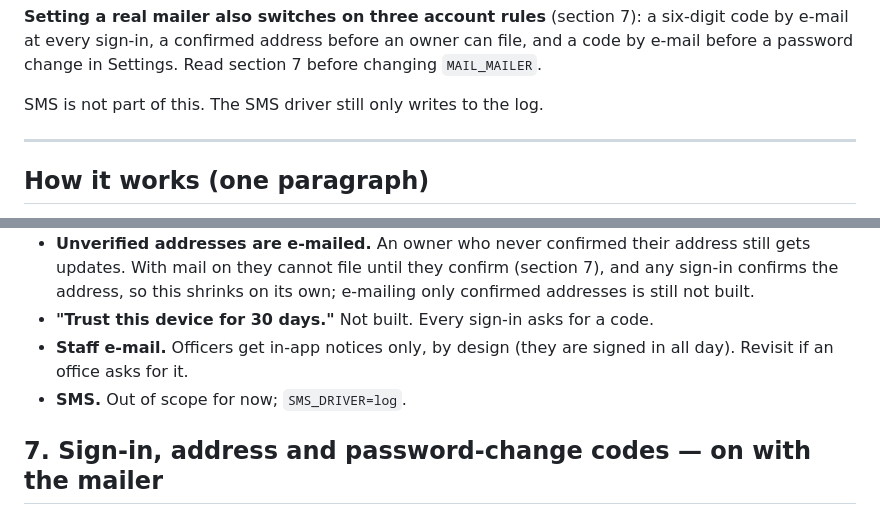
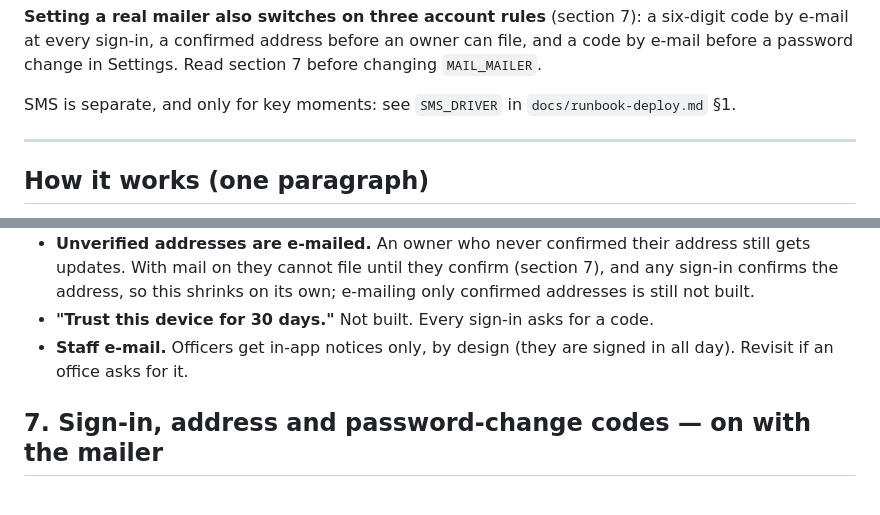
Before and after one commit to antuK3n/biztrack, a Markdown page: docs/email-setup.md, 2 parts joined by grey strips. Drawn GitHub-style.

```diff
--- a/docs/email-setup.md
+++ b/docs/email-setup.md
@@ -14,7 +14,7 @@ six-digit code by e-mail at every sign-in, a confirmed address before an owner
 can file, and a code by e-mail before a password change in Settings. Read
 section 7 before changing `MAIL_MAILER`.
 
-SMS is not part of this. The SMS driver still only writes to the log.
+SMS is separate, and only for key moments: see `SMS_DRIVER` in `docs/runbook-deploy.md` §1.
 
 ---
 
@@ -176,7 +176,6 @@ The day's usage is shown in the Brevo dashboard.
 - **"Trust this device for 30 days."** Not built. Every sign-in asks for a code.
 - **Staff e-mail.** Officers get in-app notices only, by design (they are signed
   in all day). Revisit if an office asks for it.
-- **SMS.** Out of scope for now; `SMS_DRIVER=log`.
 
 ## 7. Sign-in, address and password-change codes — on with the mailer
 
```
Also changed, not shown: docs/runbook-deploy.md (+6 -1 lines).
